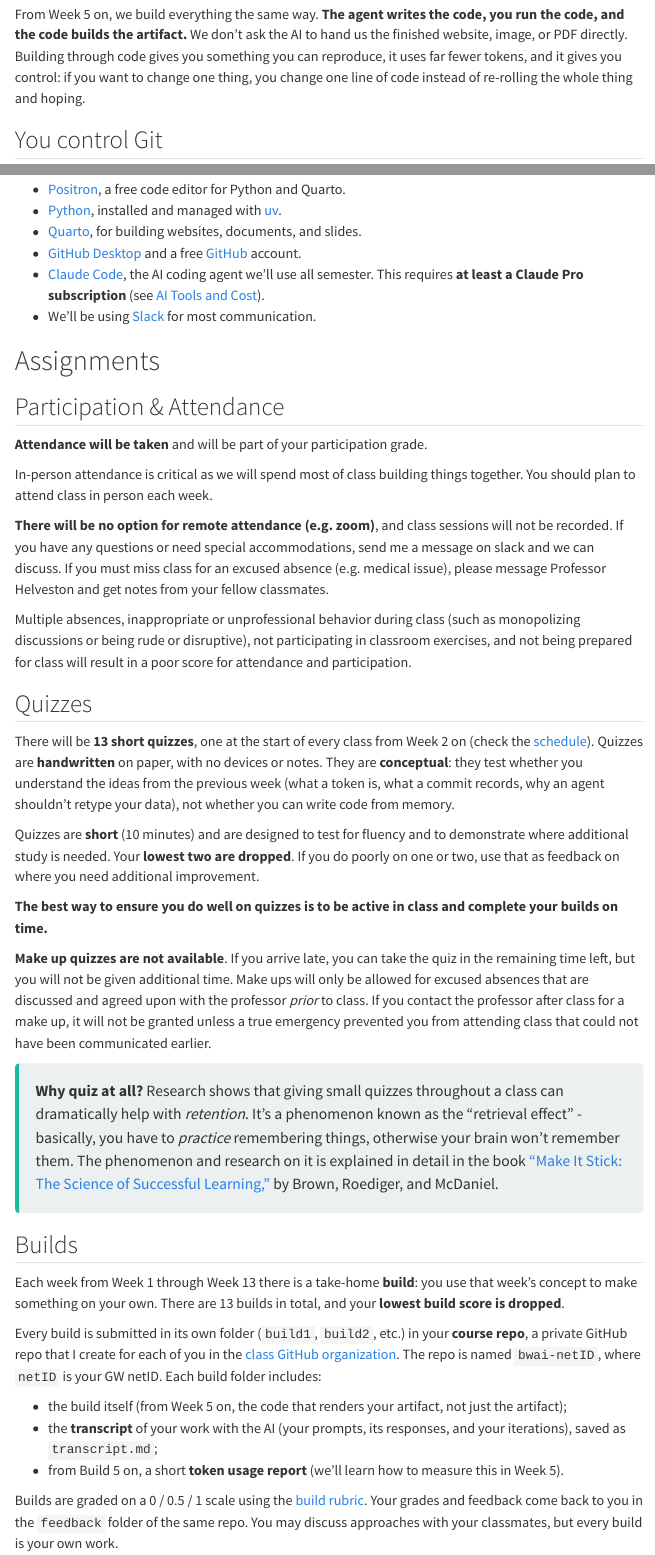
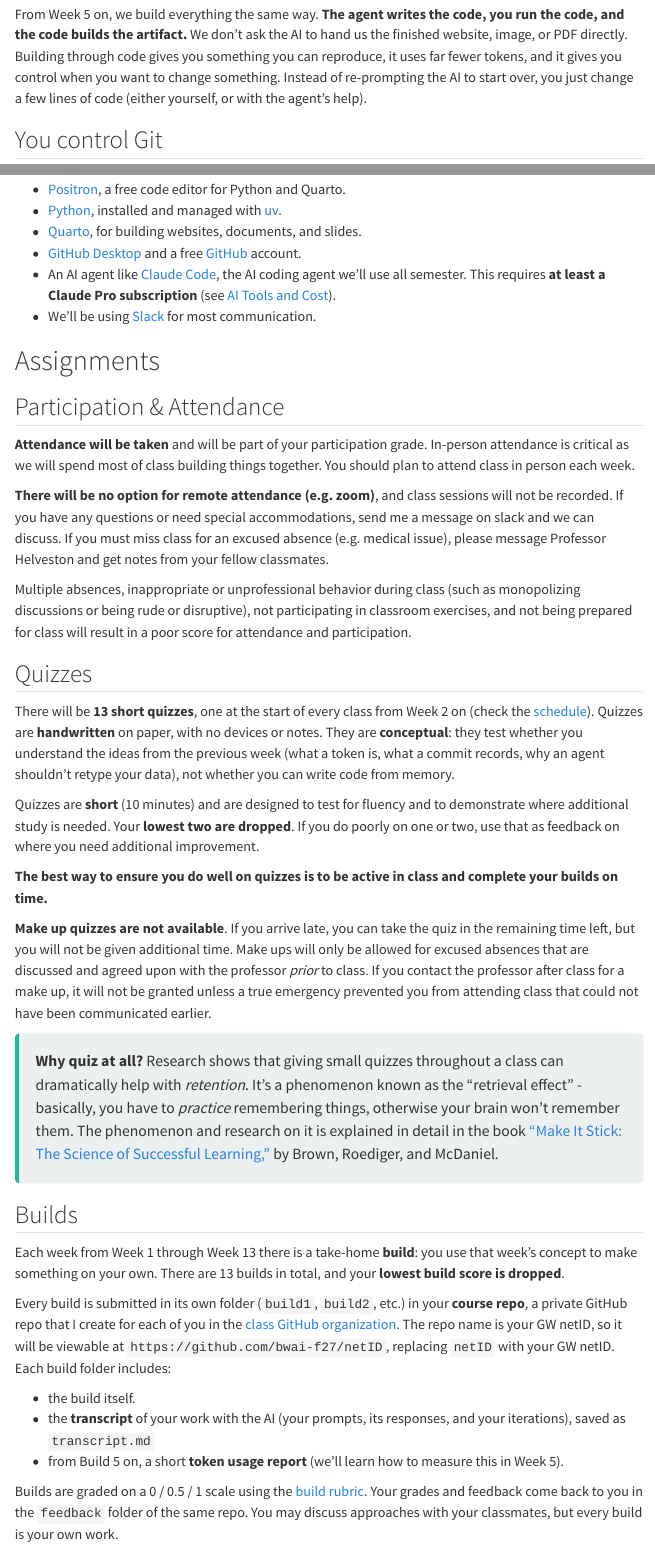
Before and after one commit to bwai-gwu/2027-Fall, a Quarto document (syllabus.qmd): the page in a window 1100 px wide, from 1950 px down, and a second part further down, joined at a grey line. Rendered offline with R 4.5, knitr and Pandoc in place of Quarto, with nearby package versions; menus at the side of the page are left out.

Commit message:
cleaning up syllabus

```diff
--- a/_variables.yml
+++ b/_variables.yml
@@ -8,9 +8,10 @@ dates: "Aug. 25 - Dec. 1, 2027"
 time: "3:30PM - 6:00PM EST"
 room: "Tompkins 201"
 room_url: "https://it.gwu.edu/classroom-search"
-slack: "#"
+slack: "https://bwai-f27.slack.com"
 repo: "https://github.com/bwai-gwu/2027-Fall"
 gitorg: "https://github.com/bwai-f27/"
 site_url: "https://bwai-gwu.github.io/2027-Fall/"
 root_url: "https://bwai-gwu.github.io/2027-Fall/"
 bluesky: "https://bsky.app/profile/jhelvy.bsky.social"
+linkedin: "https://www.linkedin.com/in/jhelvy/"
--- a/syllabus.qmd
+++ b/syllabus.qmd
@@ -69,12 +58,7 @@ The semester moves in three stages:
 
 ## Agent → code → artifact {#agent-code-artifact}
 
-From Week 5 on, we build everything the same way. **The agent writes the code, you
-run the code, and the code builds the artifact.** We don't ask the AI to hand us
-the finished website, image, or PDF directly. Building through code gives you
-something you can reproduce, it uses far fewer tokens, and it gives you control:
-if you want to change one thing, you change one line of code instead of
-re-rolling the whole thing and hoping.
+From Week 5 on, we build everything the same way. **The agent writes the code, you run the code, and the code builds the artifact.** We don't ask the AI to hand us the finished website, image, or PDF directly. Building through code gives you something you can reproduce, it uses far fewer tokens, and it gives you control when you want to change something. Instead of re-prompting the AI to start over, you just change a few lines of code (either yourself, or with the agent's help).
 
 ## You control Git
 
@@ -103,86 +80,42 @@ install the software we'll be using. Here's a quick list:
   documents, and slides.
 - [GitHub Desktop](https://desktop.github.com/download/) and a free
   [GitHub](https://github.com/) account.
-- [Claude Code](https://code.claude.com/docs/en/quickstart), the AI coding agent
-  we'll use all semester. This requires **at least a Claude Pro subscription**
-  (see [AI Tools and Cost](#ai-tools-and-cost)).
-- We'll be using [Slack]({{< var slack >}}){target="_blank"} for most
-  communication.
+- An AI agent like [Claude Code](https://code.claude.com/docs/en/quickstart), the AI coding agent we'll use all semester. This requires **at least a Claude Pro subscription** (see [AI Tools and Cost](#ai-tools-and-cost)).
+- We'll be using [Slack]({{< var slack >}}){target="_blank"} for most communication.
 
 # Assignments
 
 ## Participation & Attendance
 
-**Attendance will be taken** and will be part of your participation grade.
+**Attendance will be taken** and will be part of your participation grade. In-person attendance is critical as we will spend most of class building things together. You should plan to attend class in person each week.
 
-In-person attendance is critical as we will spend most of class building things
-together. You should plan to attend class in person each week.
+**There will be no option for remote attendance (e.g. zoom)**, and class sessions will not be recorded. If you have any questions or need special accommodations, send me a message on slack and we can discuss. If you must miss class for an excused absence (e.g. medical issue), please message Professor Helveston and get notes from your fellow classmates.
 
-**There will be no option for remote attendance (e.g. zoom)**, and class sessions
-will not be recorded. If you have any questions or need special accommodations,
-send me a message on slack and we can discuss. If you must miss class for an
-excused absence (e.g. medical issue), please message Professor Helveston and get
-notes from your fellow classmates.
-
-Multiple absences, inappropriate or unprofessional behavior during class (such as
-monopolizing discussions or being rude or disruptive), not participating in
-classroom exercises, and not being prepared for class will result in a poor score
-for attendance and participation.
+Multiple absences, inappropriate or unprofessional behavior during class (such as monopolizing discussions or being rude or disruptive), not participating in classroom exercises, and not being prepared for class will result in a poor score for attendance and participation.
 
 ## Quizzes
 
-There will be **13 short quizzes**, one at the start of every class from Week 2
-on (check the [schedule](schedule.qmd)). Quizzes are **handwritten** on paper,
-with no devices or notes. They are **conceptual**: they test whether you
-understand the ideas from the previous week (what a token is, what a commit
-records, why an agent shouldn't retype your data), not whether you can write code
-from memory.
+There will be **13 short quizzes**, one at the start of every class from Week 2 on (check the [schedule](schedule.qmd)). Quizzes are **handwritten** on paper, with no devices or notes. They are **conceptual**: they test whether you understand the ideas from the previous week (what a token is, what a commit records, why an agent shouldn't retype your data), not whether you can write code from memory.
 
-Quizzes are **short** (10 minutes) and are designed to test for fluency and to
-demonstrate where additional study is needed. Your **lowest two are dropped**. If
-you do poorly on one or two, use that as feedback on where you need additional
-improvement.
+Quizzes are **short** (10 minutes) and are designed to test for fluency and to demonstrate where additional study is needed. Your **lowest two are dropped**. If you do poorly on one or two, use that as feedback on where you need additional improvement.
 
-**The best way to ensure you do well on quizzes is to be active in class and
-complete your builds on time.**
+**The best way to ensure you do well on quizzes is to be active in class and complete your builds on time.**
 
-**Make up quizzes are not available**. If you arrive late, you can take the quiz
-in the remaining time left, but you will not be given additional time. Make ups
-will only be allowed for excused absences that are discussed and agreed upon with
-the professor _prior_ to class. If you contact the professor after class for a
-make up, it will not be granted unless a true emergency prevented you from
-attending class that could not have been communicated earlier.
+**Make up quizzes are not available**. If you arrive late, you can take the quiz in the remaining time left, but you will not be given additional time. Make ups will only be allowed for excused absences that are discussed and agreed upon with the professor _prior_ to class. If you contact the professor after class for a make up, it will not be granted unless a true emergency prevented you from attending class that could not have been communicated earlier.
 
-> **Why quiz at all?** Research shows that giving small quizzes throughout a class
-> can dramatically help with *retention*. It's a phenomenon known as the
-> "retrieval effect" - basically, you have to _practice_ remembering things,
-> otherwise your brain won't remember them. The phenomenon and research on it is
-> explained in detail in the book
-> ["Make It Stick: The Science of Successful Learning,"](https://www.hup.harvard.edu/catalog.php?isbn=9780674729018)
-> by Brown, Roediger, and McDaniel.
+> **Why quiz at all?** Research shows that giving small quizzes throughout a class can dramatically help with *retention*. It's a phenomenon known as the "retrieval effect" - basically, you have to _practice_ remembering things, otherwise your brain won't remember them. The phenomenon and research on it is explained in detail in the book ["Make It Stick: The Science of Successful Learning,"](https://www.hup.harvard.edu/catalog.php?isbn=9780674729018) by Brown, Roediger, and McDaniel.
 
 ## Builds
 
-Each week from Week 1 through Week 13 there is a take-home **build**: you use that
-week's concept to make something on your own. There are 13 builds in total, and
-your **lowest build score is dropped**.
+Each week from Week 1 through Week 13 there is a take-home **build**: you use that week's concept to make something on your own. There are 13 builds in total, and your **lowest build score is dropped**.
 
-Every build is submitted in its own folder (`build1`, `build2`, etc.) in your
-**course repo**, a private GitHub repo that I create for each of you in the
-[class GitHub organization]({{< var gitorg >}}). The repo is named `bwai-netID`,
-where `netID` is your GW netID. Each build folder includes:
+Every build is submitted in its own folder (`build1`, `build2`, etc.) in your **course repo**, a private GitHub repo that I create for each of you in the [class GitHub organization]({{< var gitorg >}}). The repo name is your GW netID, so it will be viewable at `https://github.com/bwai-f27/netID`, replacing `netID` with your GW netID. Each build folder includes:
 
-- the build itself (from Week 5 on, the code that renders your artifact, not
-  just the artifact);
-- the **transcript** of your work with the AI (your prompts, its responses, and
-  your iterations), saved as `transcript.md`;
-- from Build 5 on, a short **token usage report** (we'll learn how to measure this
-  in Week 5).
+- the build itself.
+- the **transcript** of your work with the AI (your prompts, its responses, and your iterations), saved as `transcript.md`
+- from Build 5 on, a short **token usage report** (we'll learn how to measure this in Week 5).
 
-Builds are graded on a 0 / 0.5 / 1 scale using the [build rubric](#build-rubric).
-Your grades and feedback come back to you in the `feedback` folder of the same
-repo.
-You may discuss approaches with your classmates, but every build is your own work.
+Builds are graded on a 0 / 0.5 / 1 scale using the [build rubric](#build-rubric). Your grades and feedback come back to you in the `feedback` folder of the same repo. You may discuss approaches with your classmates, but every build is your own work.
 
 ## Final Project
 
```
Also changed, not shown: syllabus.qmd (46 more changed lines).
